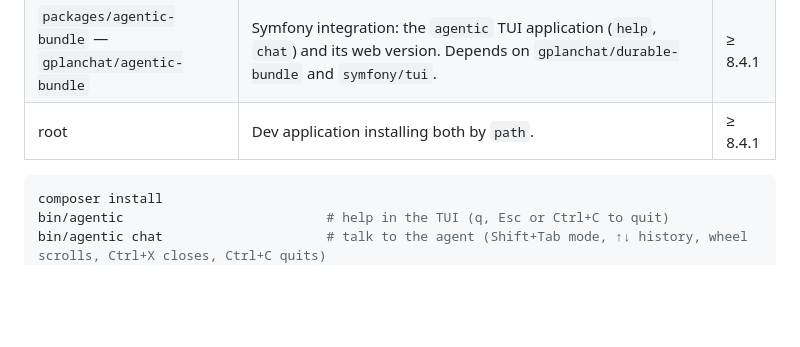
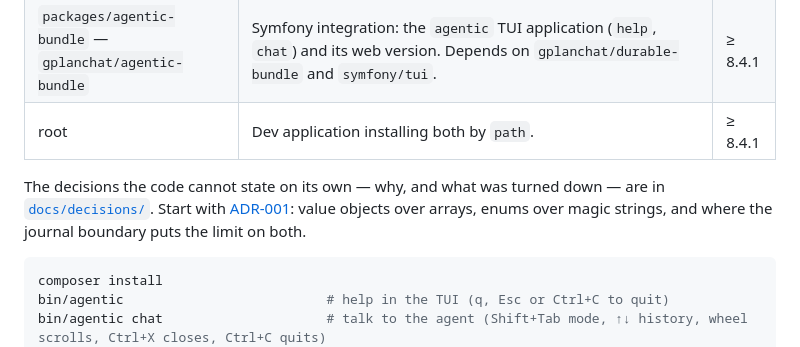
Before and after one commit to gplanchat/agentic-dev, a Markdown page: README.md, the part around the change. GitHub-like rendering; blank space fills up the shorter version.

````diff
--- a/README.md
+++ b/README.md
@@ -7,6 +7,11 @@ Monorepo:
 | `packages/agentic` — `gplanchat/agentic` | `Domain/`: the model (tool guard, questions, watches, context budget, delegation), framework-free. `Application/`: ports and use cases (`Conversations`, `AgentTool`, `help`). `Infrastructure/`: the durable workflow and its Symfony AI 0.13 adapters (pinned). Depends on `gplanchat/durable`. | ≥ 8.2 |
 | `packages/agentic-bundle` — `gplanchat/agentic-bundle` | Symfony integration: the `agentic` TUI application (`help`, `chat`) and its web version. Depends on `gplanchat/durable-bundle` and `symfony/tui`. | ≥ 8.4.1 |
 | root | Dev application installing both by `path`. | ≥ 8.4.1 |
+
+The decisions the code cannot state on its own — why, and what was turned down — are in
+[`docs/decisions/`](docs/decisions/README.md). Start with
+[ADR-001](docs/decisions/ADR-001-value-objects-and-enums.md): value objects over arrays, enums over
+magic strings, and where the journal boundary puts the limit on both.
 
 ```bash
 composer install
````
Also changed, not shown: docs/decisions/ADR-001-value-objects-and-enums.md (added, +172 -0 lines), docs/decisions/README.md (added, +11 -0 lines).
